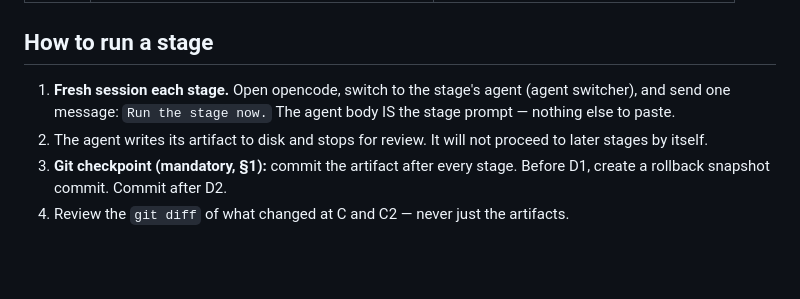
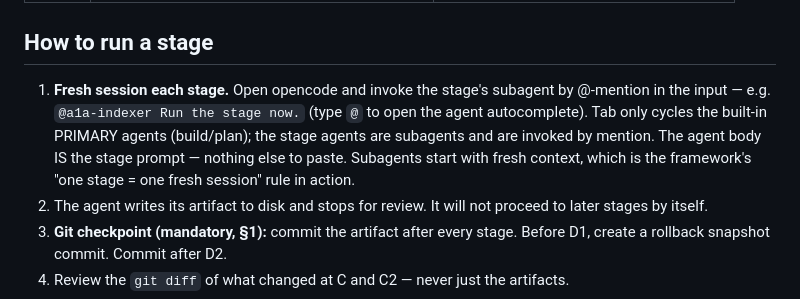
Before and after one commit to demonastaroth33-pixel/Heartwood, a Markdown page: doc draft framework/RUNBOOK.md, the part around the change. Rendered like a GitHub page; blank space fills up the shorter version.

Commit message:
runbook: document @-mention invocation for stage subagents

```diff
--- a/doc draft framework/RUNBOOK.md
+++ b/doc draft framework/RUNBOOK.md
@@ -33,9 +33,13 @@ Operational companion to
 
 ## How to run a stage
 
-1. **Fresh session each stage.** Open opencode, switch to the stage's
-   agent (agent switcher), and send one message: `Run the stage now.` The
-   agent body IS the stage prompt — nothing else to paste.
+1. **Fresh session each stage.** Open opencode and invoke the stage's
+   subagent by @-mention in the input — e.g. `@a1a-indexer Run the stage
+   now.` (type `@` to open the agent autocomplete). Tab only cycles the
+   built-in PRIMARY agents (build/plan); the stage agents are subagents
+   and are invoked by mention. The agent body IS the stage prompt —
+   nothing else to paste. Subagents start with fresh context, which is
+   the framework's "one stage = one fresh session" rule in action.
 2. The agent writes its artifact to disk and stops for review. It will not
    proceed to later stages by itself.
 3. **Git checkpoint (mandatory, §1):** commit the artifact after every
```
